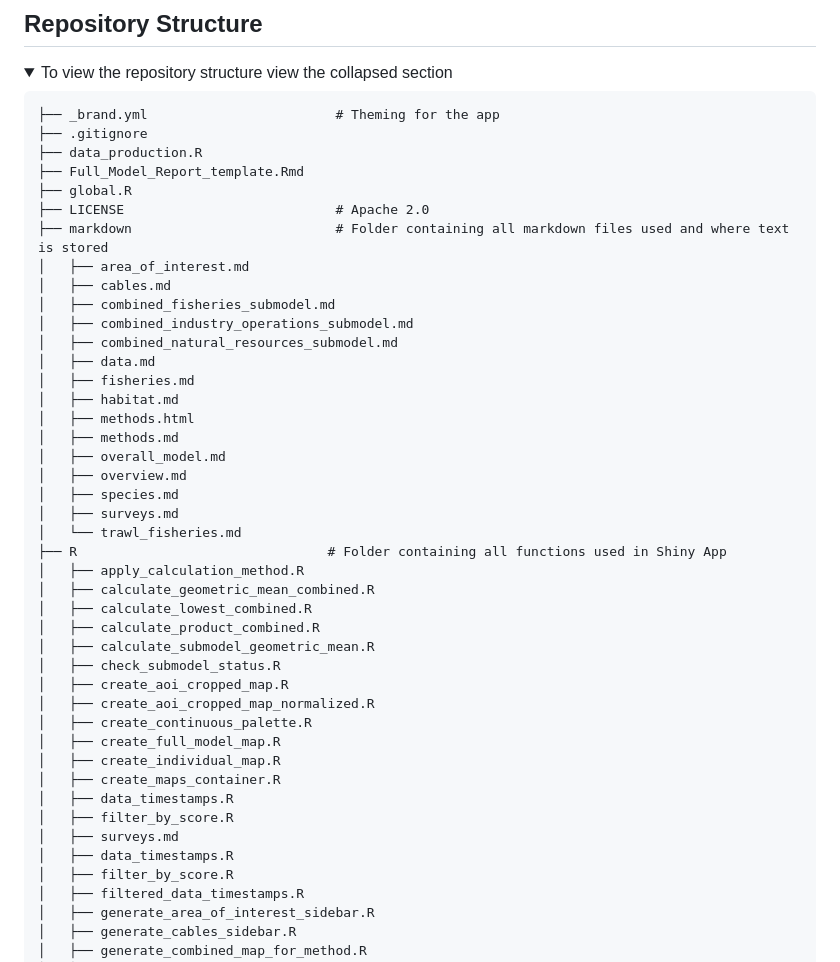
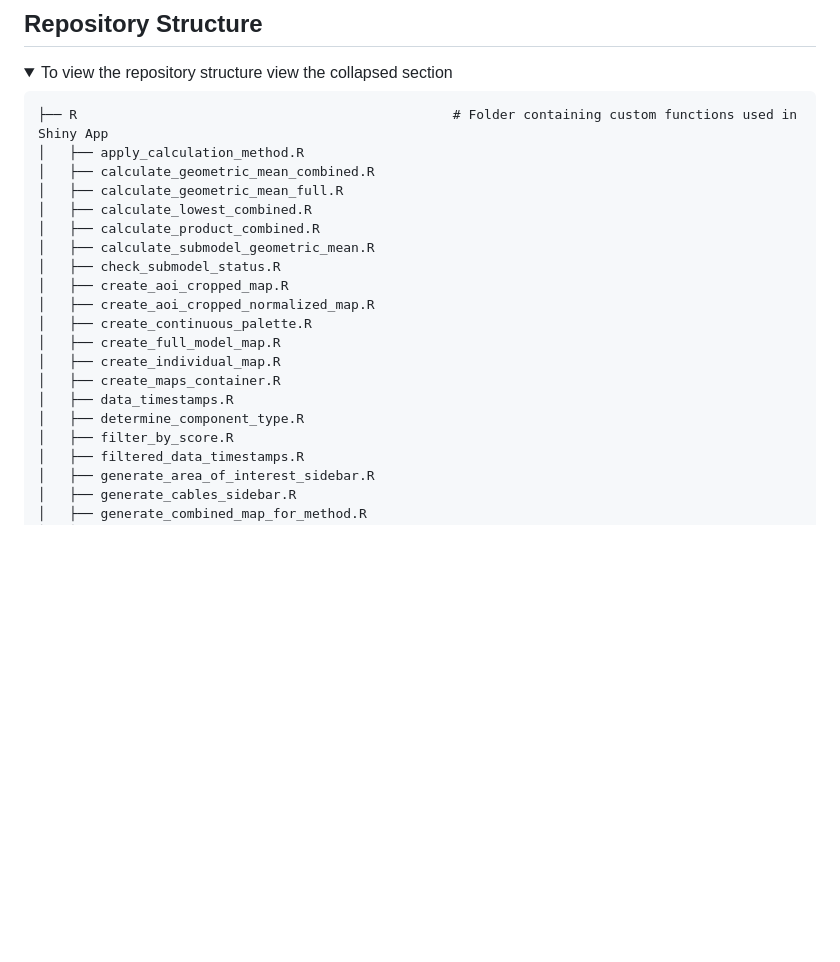
Before and after one commit to noaa-nwfsc/SMORES, a Markdown page: README.md, the part around one of its changes. GitHub-like rendering; folded sections open; blank space fills up the shorter version.

````diff
--- a/README.md
+++ b/README.md
@@ -51,45 +51,22 @@ Each sub-tab contains further detail on scoring suggestions and cues to generate
 <summary>To view the repository structure view the collapsed section</summary>
 
 ```{r}
-├── _brand.yml                        # Theming for the app
-├── .gitignore
-├── data_production.R
-├── Full_Model_Report_template.Rmd
-├── global.R
-├── LICENSE                           # Apache 2.0
-├── markdown                          # Folder containing all markdown files used and where text is stored
-│   ├── area_of_interest.md
-│   ├── cables.md
-│   ├── combined_fisheries_submodel.md
-│   ├── combined_industry_operations_submodel.md
-│   ├── combined_natural_resources_submodel.md
-│   ├── data.md
-│   ├── fisheries.md
-│   ├── habitat.md
-│   ├── methods.html
-│   ├── methods.md
-│   ├── overall_model.md
-│   ├── overview.md
-│   ├── species.md
-│   ├── surveys.md
-│   └── trawl_fisheries.md
-├── R                                # Folder containing all functions used in Shiny App
+├── R                                                # Folder containing custom functions used in Shiny App
 │   ├── apply_calculation_method.R
 │   ├── calculate_geometric_mean_combined.R
+│   ├── calculate_geometric_mean_full.R
 │   ├── calculate_lowest_combined.R
 │   ├── calculate_product_combined.R
 │   ├── calculate_submodel_geometric_mean.R
 │   ├── check_submodel_status.R
 │   ├── create_aoi_cropped_map.R
-│   ├── create_aoi_cropped_map_normalized.R
+│   ├── create_aoi_cropped_normalized_map.R
 │   ├── create_continuous_palette.R
 │   ├── create_full_model_map.R
 │   ├── create_individual_map.R
 │   ├── create_maps_container.R
 │   ├── data_timestamps.R
-│   ├── filter_by_score.R
-│   ├── surveys.md
-│   ├── data_timestamps.R
+│   ├── determine_component_type.R
 │   ├── filter_by_score.R
 │   ├── filtered_data_timestamps.R
 │   ├── generate_area_of_interest_sidebar.R
````
Also changed, not shown: other parts of README.md (+69 -5 lines).
